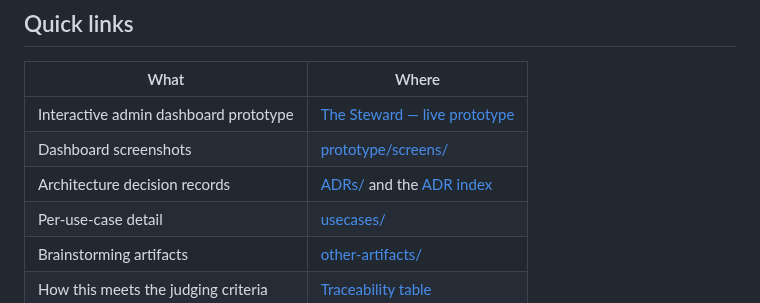
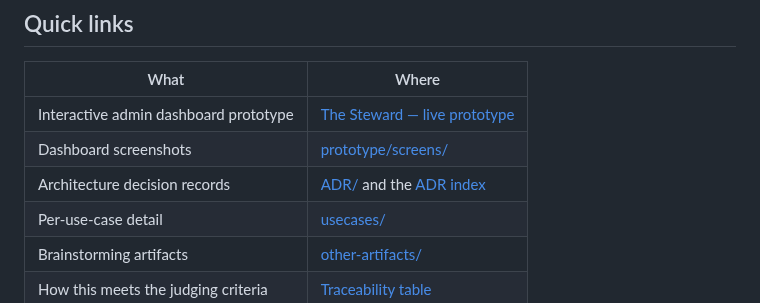
Before and after one commit to santhosh-challa/ground-truth, a Markdown page: README.md, the part around the change. GitHub-like rendering.

Commit message:
Fix link to Architecture Decision Records directory

```diff
--- a/README.md
+++ b/README.md
@@ -10,7 +10,7 @@ The 72nd Countess Von Digitalis has inherited a sprawling estate and a family bu
 |---------------------------------------|----------------------------------------------------------------------------------------------------------------------------|
 | Interactive admin dashboard prototype | [The Steward — live prototype](https://santhosh-challa.github.io/ground-truth/prototype/the-steward-dashboard.html) |
 | Dashboard screenshots                 | [prototype/screens/](prototype/screens/)                                                                     |
-| Architecture decision records         | [ADRs/](ADRs/) and the [ADR index](#architecture-decision-records)                                    |
+| Architecture decision records         | [ADR/](ADR/) and the [ADR index](#architecture-decision-records)                                    |
 | Per-use-case detail                   | [usecases/](usecases/)                                                                                       |
 | Brainstorming artifacts               | [other-artifacts/](other-artifacts/)                                                                         |
 | How this meets the judging criteria   | [Traceability table](#how-this-submission-addresses-the-judging-criteria)                                           |
```
